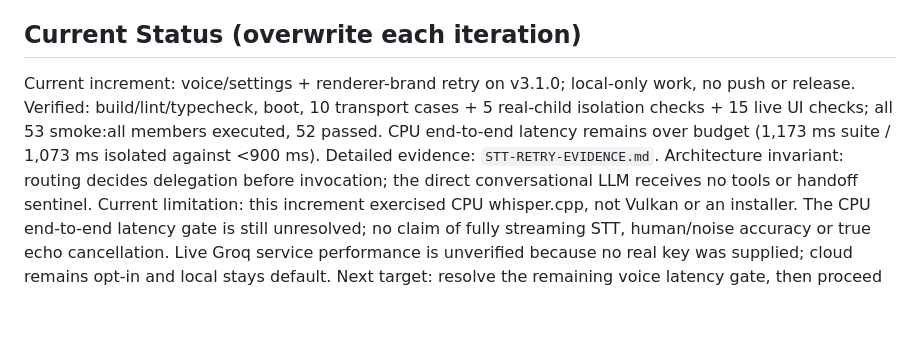
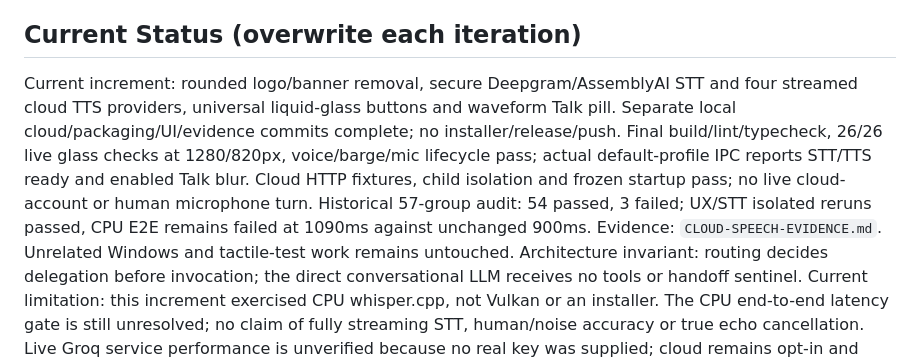
Before and after one commit to envosloth/aria-voice, a Markdown page: ralph/STATE.md, the part around the change. Rendered like a GitHub page; blank space fills up the shorter version.

Commit message:
docs: record final glass blur and default-profile speech handover

```diff
--- a/ralph/STATE.md
+++ b/ralph/STATE.md
@@ -4,7 +4,7 @@
 > Those files are now historical; this file is canonical going forward.
 
 ## Current Status (overwrite each iteration)
-Current increment: voice/settings + renderer-brand retry on v3.1.0; local-only work, no push or release. Verified: build/lint/typecheck, boot, 10 transport cases + 5 real-child isolation checks + 15 live UI checks; all 53 smoke:all members executed, 52 passed. CPU end-to-end latency remains over budget (1,173 ms suite / 1,073 ms isolated against <900 ms). Detailed evidence: `STT-RETRY-EVIDENCE.md`.
+Current increment: rounded logo/banner removal, secure Deepgram/AssemblyAI STT and four streamed cloud TTS providers, universal liquid-glass buttons and waveform Talk pill. Separate local cloud/packaging/UI/evidence commits complete; no installer/release/push. Final build/lint/typecheck, 26/26 live glass checks at 1280/820px, voice/barge/mic lifecycle pass; actual default-profile IPC reports STT/TTS ready and enabled Talk blur. Cloud HTTP fixtures, child isolation and frozen startup pass; no live cloud-account or human microphone turn. Historical 57-group audit: 54 passed, 3 failed; UX/STT isolated reruns passed, CPU E2E remains failed at 1090ms against unchanged 900ms. Evidence: `CLOUD-SPEECH-EVIDENCE.md`. Unrelated Windows and tactile-test work remains untouched.
 Architecture invariant: routing decides delegation before invocation; the direct conversational LLM receives no tools or handoff sentinel.
 Current limitation: this increment exercised CPU whisper.cpp, not Vulkan or an installer. The CPU end-to-end latency gate is still unresolved; no claim of fully streaming STT, human/noise accuracy or true echo cancellation. Live Groq service performance is unverified because no real key was supplied; cloud remains opt-in and local stays default.
 Next target: resolve the remaining voice latency gate, then proceed with consent-based screen/camera awareness, computer control with preview/undo, and JEV tiered routing as ordered in ROADMAP.md.
```
Also changed, not shown: ralph/CLOUD-SPEECH-EVIDENCE.md (+2 -2 lines).
